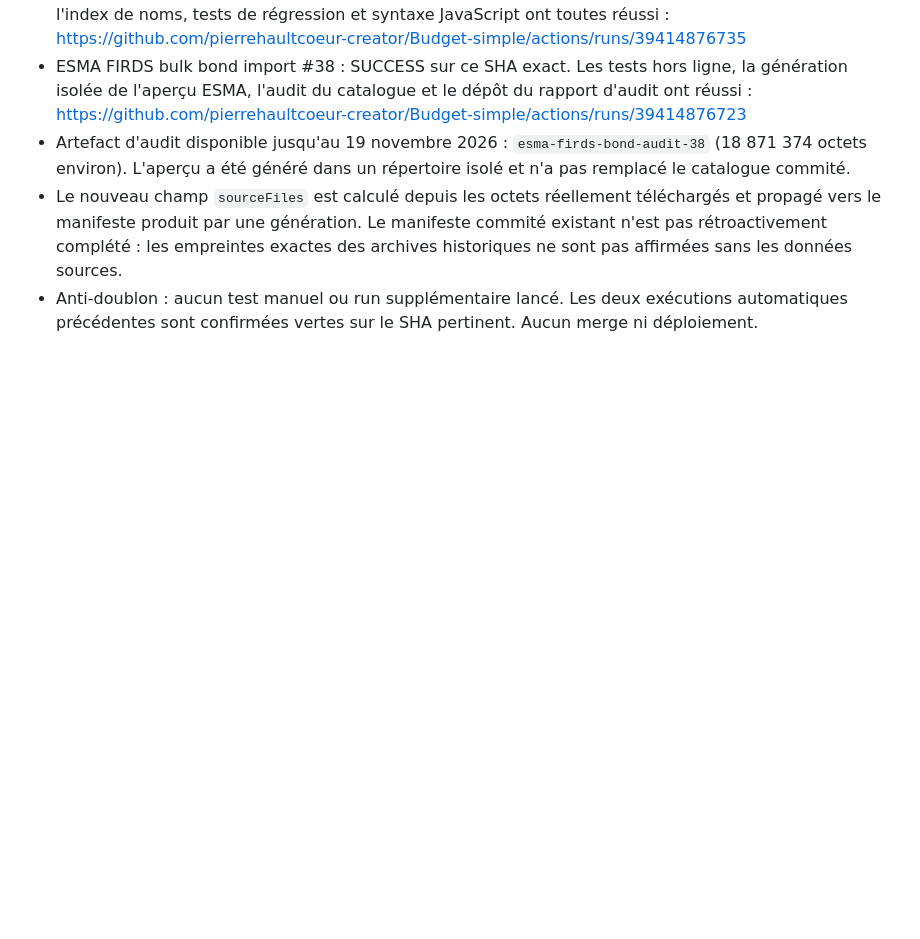
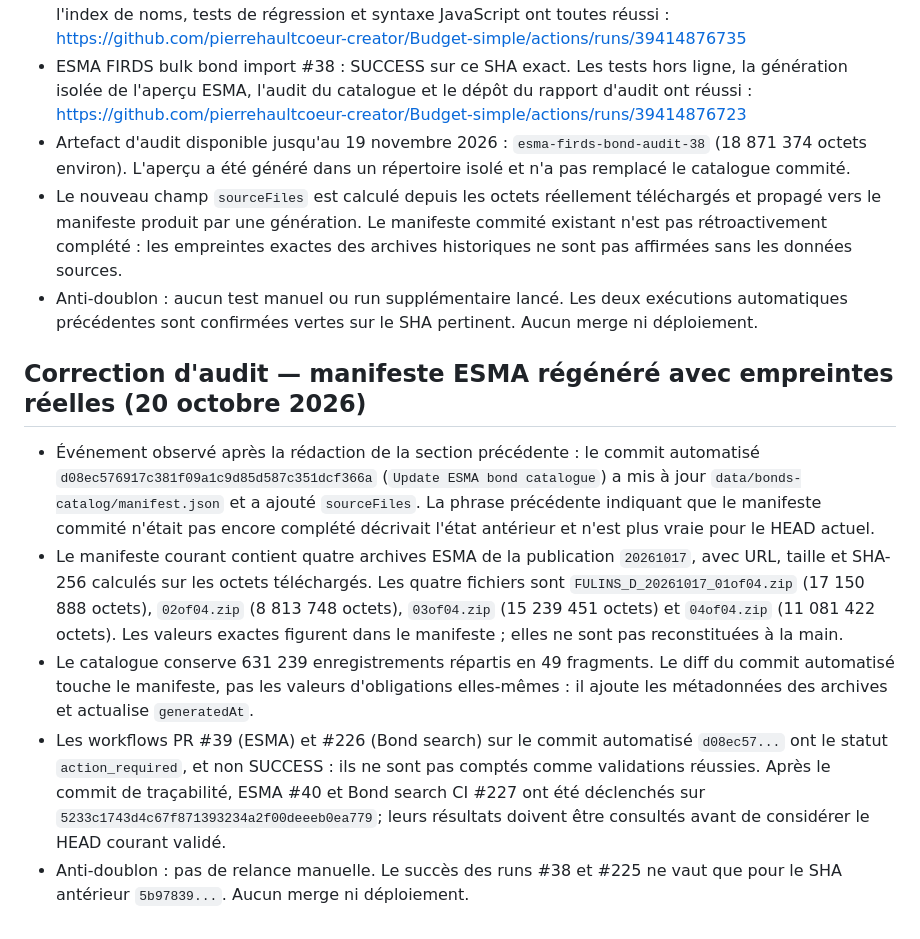
Before and after one commit to pierrehaultcoeur-creator/Budget-simple, a Markdown page: docs/ANTI_DUPLICATE_AUDIT.md, the part around the change. Rendered like a GitHub page; blank space fills up the shorter version.

Commit message:
Clarify generated ESMA archive provenance in audit

```diff
--- a/docs/ANTI_DUPLICATE_AUDIT.md
+++ b/docs/ANTI_DUPLICATE_AUDIT.md
@@ -277,3 +277,11 @@ Les contrôles intégrés du commit ci-dessus ont tous réussi : tests Python du
 - Artefact d'audit disponible jusqu'au 19 novembre 2026 : `esma-firds-bond-audit-38` (18 871 374 octets environ). L'aperçu a été généré dans un répertoire isolé et n'a pas remplacé le catalogue commité.
 - Le nouveau champ `sourceFiles` est calculé depuis les octets réellement téléchargés et propagé vers le manifeste produit par une génération. Le manifeste commité existant n'est pas rétroactivement complété : les empreintes exactes des archives historiques ne sont pas affirmées sans les données sources.
 - Anti-doublon : aucun test manuel ou run supplémentaire lancé. Les deux exécutions automatiques précédentes sont confirmées vertes sur le SHA pertinent. Aucun merge ni déploiement.
+
+
+## Correction d'audit — manifeste ESMA régénéré avec empreintes réelles (20 octobre 2026)
+- Événement observé après la rédaction de la section précédente : le commit automatisé `d08ec576917c381f09a1c9d85d587c351dcf366a` (`Update ESMA bond catalogue`) a mis à jour `data/bonds-catalog/manifest.json` et a ajouté `sourceFiles`. La phrase précédente indiquant que le manifeste commité n'était pas encore complété décrivait l'état antérieur et n'est plus vraie pour le HEAD actuel.
+- Le manifeste courant contient quatre archives ESMA de la publication `20261017`, avec URL, taille et SHA-256 calculés sur les octets téléchargés. Les quatre fichiers sont `FULINS_D_20261017_01of04.zip` (17 150 888 octets), `02of04.zip` (8 813 748 octets), `03of04.zip` (15 239 451 octets) et `04of04.zip` (11 081 422 octets). Les valeurs exactes figurent dans le manifeste ; elles ne sont pas reconstituées à la main.
+- Le catalogue conserve 631 239 enregistrements répartis en 49 fragments. Le diff du commit automatisé touche le manifeste, pas les valeurs d'obligations elles-mêmes : il ajoute les métadonnées des archives et actualise `generatedAt`.
+- Les workflows PR #39 (ESMA) et #226 (Bond search) sur le commit automatisé `d08ec57...` ont le statut `action_required`, et non SUCCESS : ils ne sont pas comptés comme validations réussies. Après le commit de traçabilité, ESMA #40 et Bond search CI #227 ont été déclenchés sur `5233c1743d4c67f871393234a2f00deeeb0ea779`; leurs résultats doivent être consultés avant de considérer le HEAD courant validé.
+- Anti-doublon : pas de relance manuelle. Le succès des runs #38 et #225 ne vaut que pour le SHA antérieur `5b97839...`. Aucun merge ni déploiement.
```
